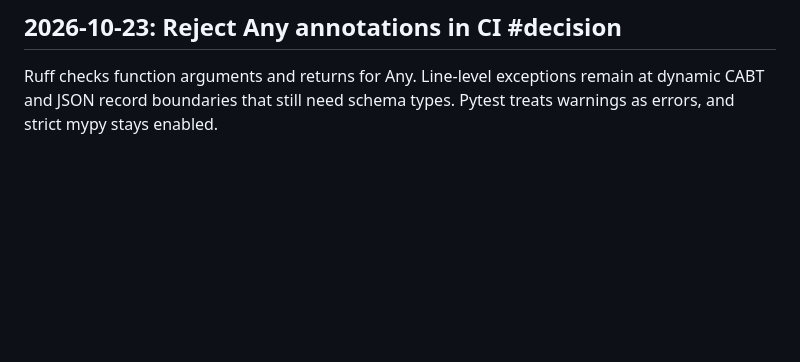
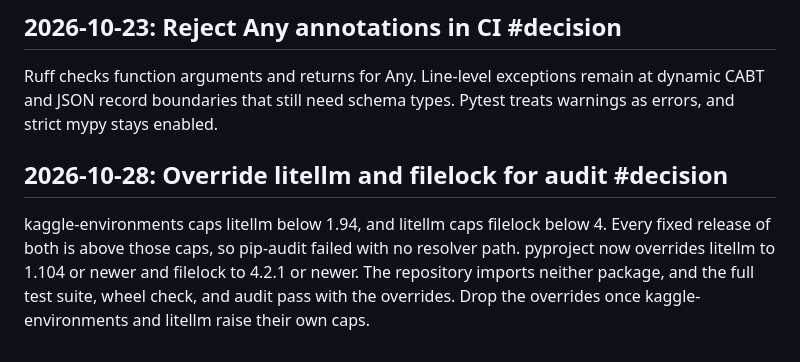
Before and after one commit to Builder106/tcg-cabt-lab, a Markdown page: JOURNAL.md, the part around the change. Rendered like a GitHub page; blank space fills up the shorter version.

Commit message:
docs(journal): record litellm and filelock overrides

```diff
--- a/JOURNAL.md
+++ b/JOURNAL.md
@@ -79,3 +79,7 @@ TCG CABT Lab covers the standard 60-card game. VGC Rulebreak is a separate repos
 ## 2026-10-23: Reject Any annotations in CI #decision
 
 Ruff checks function arguments and returns for Any. Line-level exceptions remain at dynamic CABT and JSON record boundaries that still need schema types. Pytest treats warnings as errors, and strict mypy stays enabled.
+
+## 2026-10-28: Override litellm and filelock for audit #decision
+
+kaggle-environments caps litellm below 1.94, and litellm caps filelock below 4. Every fixed release of both is above those caps, so pip-audit failed with no resolver path. pyproject now overrides litellm to 1.104 or newer and filelock to 4.2.1 or newer. The repository imports neither package, and the full test suite, wheel check, and audit pass with the overrides. Drop the overrides once kaggle-environments and litellm raise their own caps.
```
